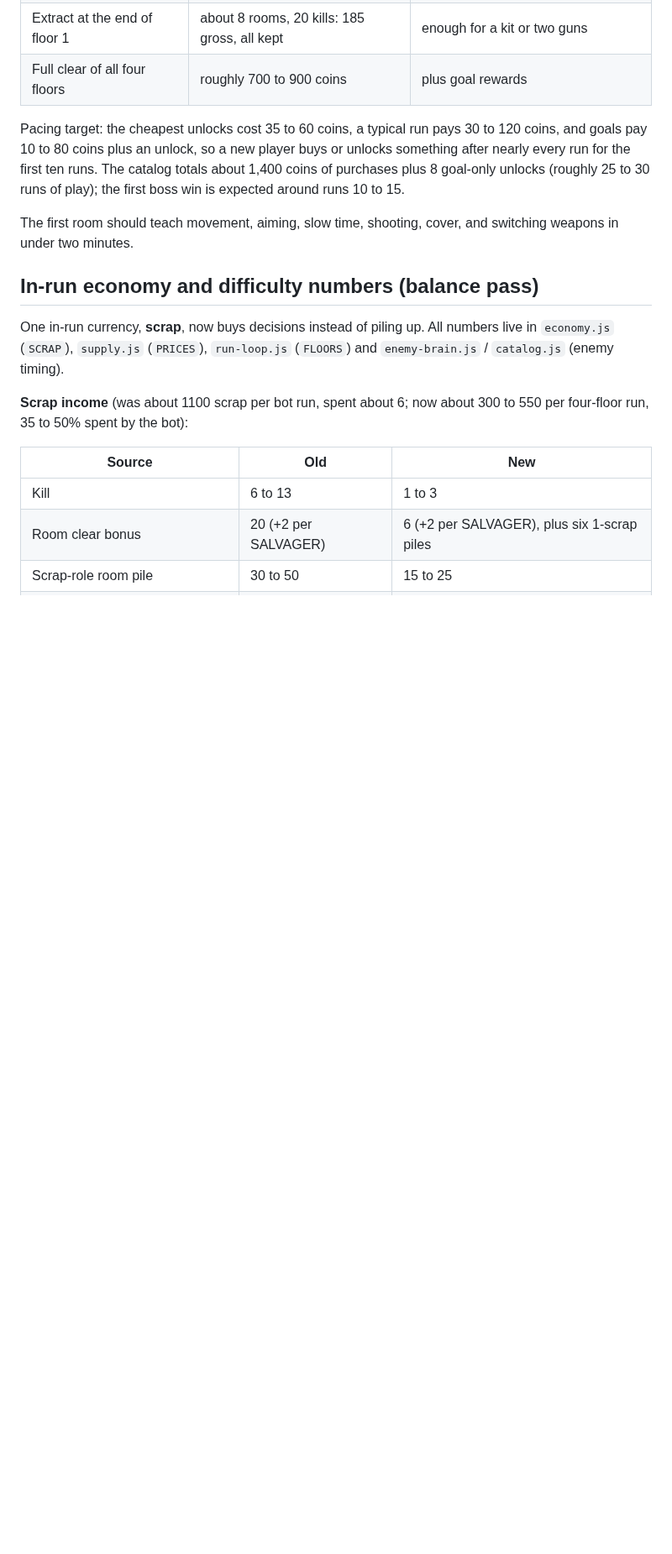
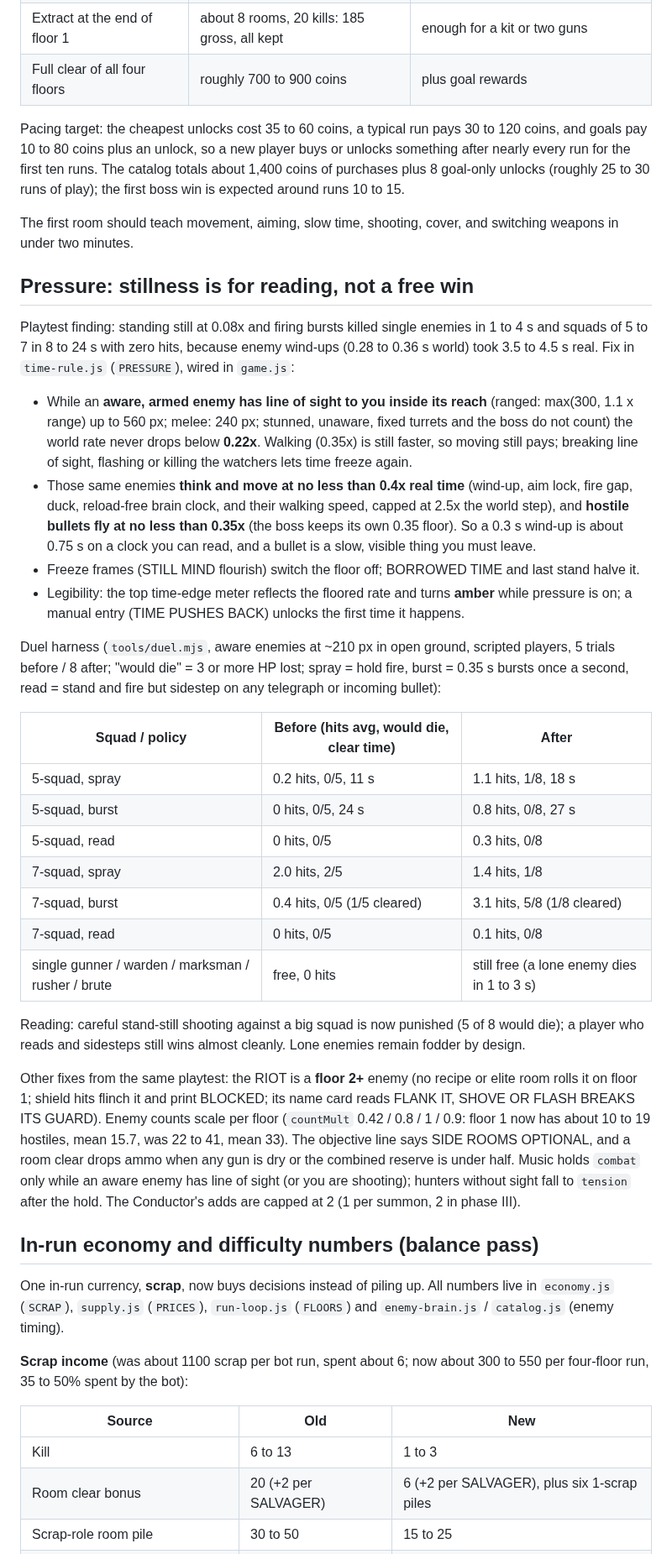
Before and after one commit to cktang88/dead-air-game, a Markdown page: GAME_SPEC.md, the part around the change. Shown at 84% size. Drawn GitHub-style; blank space fills up the shorter version.

Commit message:
Document pressure rule and measurements; enemies move at their attack clock
Co-Authored-By: Claude Opus 5.5 <noreply@anthropic.com>
Claude-Session: https://claude.ai/code/session_014duwvj8THbJ7QrWTRwuQnU

```diff
--- a/GAME_SPEC.md
+++ b/GAME_SPEC.md
@@ -43,6 +43,31 @@ A run is **three floors and a boss floor** (about 10–20 minutes). Floors reuse
 Pacing target: the cheapest unlocks cost 35 to 60 coins, a typical run pays 30 to 120 coins, and goals pay 10 to 80 coins plus an unlock, so a new player buys or unlocks something after nearly every run for the first ten runs. The catalog totals about 1,400 coins of purchases plus 8 goal-only unlocks (roughly 25 to 30 runs of play); the first boss win is expected around runs 10 to 15.
 
 The first room should teach movement, aiming, slow time, shooting, cover, and switching weapons in under two minutes.
+
+## Pressure: stillness is for reading, not a free win
+
+Playtest finding: standing still at 0.08x and firing bursts killed single enemies in 1 to 4 s and squads of 5 to 7 in 8 to 24 s with zero hits, because enemy wind-ups (0.28 to 0.36 s world) took 3.5 to 4.5 s real. Fix in `time-rule.js` (`PRESSURE`), wired in `game.js`:
+
+- While an **aware, armed enemy has line of sight to you inside its reach** (ranged: max(300, 1.1 x range) up to 560 px; melee: 240 px; stunned, unaware, fixed turrets and the boss do not count) the world rate never drops below **0.22x**. Walking (0.35x) is still faster, so moving still pays; breaking line of sight, flashing or killing the watchers lets time freeze again.
+- Those same enemies **think and move at no less than 0.4x real time** (wind-up, aim lock, fire gap, duck, reload-free brain clock, and their walking speed, capped at 2.5x the world step), and **hostile bullets fly at no less than 0.35x** (the boss keeps its own 0.35 floor). So a 0.3 s wind-up is about 0.75 s on a clock you can read, and a bullet is a slow, visible thing you must leave.
+- Freeze frames (STILL MIND flourish) switch the floor off; BORROWED TIME and last stand halve it.
+- Legibility: the top time-edge meter reflects the floored rate and turns **amber** while pressure is on; a manual entry (TIME PUSHES BACK) unlocks the first time it happens.
+
+Duel harness (`tools/duel.mjs`, aware enemies at ~210 px in open ground, scripted players, 5 trials before / 8 after; "would die" = 3 or more HP lost; spray = hold fire, burst = 0.35 s bursts once a second, read = stand and fire but sidestep on any telegraph or incoming bullet):
+
+| Squad / policy | Before (hits avg, would die, clear time) | After |
+| --- | --- | --- |
+| 5-squad, spray | 0.2 hits, 0/5, 11 s | 1.1 hits, 1/8, 18 s |
+| 5-squad, burst | 0 hits, 0/5, 24 s | 0.8 hits, 0/8, 27 s |
+| 5-squad, read | 0 hits, 0/5 | 0.3 hits, 0/8 |
+| 7-squad, spray | 2.0 hits, 2/5 | 1.4 hits, 1/8 |
+| 7-squad, burst | 0.4 hits, 0/5 (1/5 cleared) | 3.1 hits, 5/8 (1/8 cleared) |
+| 7-squad, read | 0 hits, 0/5 | 0.1 hits, 0/8 |
+| single gunner / warden / marksman / rusher / brute | free, 0 hits | still free (a lone enemy dies in 1 to 3 s) |
+
+Reading: careful stand-still shooting against a big squad is now punished (5 of 8 would die); a player who reads and sidesteps still wins almost cleanly. Lone enemies remain fodder by design.
+
+Other fixes from the same playtest: the RIOT is a **floor 2+** enemy (no recipe or elite room rolls it on floor 1; shield hits flinch it and print BLOCKED; its name card reads FLANK IT, SHOVE OR FLASH BREAKS ITS GUARD). Enemy counts scale per floor (`countMult` 0.42 / 0.8 / 1 / 0.9: floor 1 now has about 10 to 19 hostiles, mean 15.7, was 22 to 41, mean 33). The objective line says SIDE ROOMS OPTIONAL, and a room clear drops ammo when any gun is dry or the combined reserve is under half. Music holds `combat` only while an aware enemy has line of sight (or you are shooting); hunters without sight fall to `tension` after the hold. The Conductor's adds are capped at 2 (1 per summon, 2 in phase III).
 
 ## In-run economy and difficulty numbers (balance pass)
 
```
